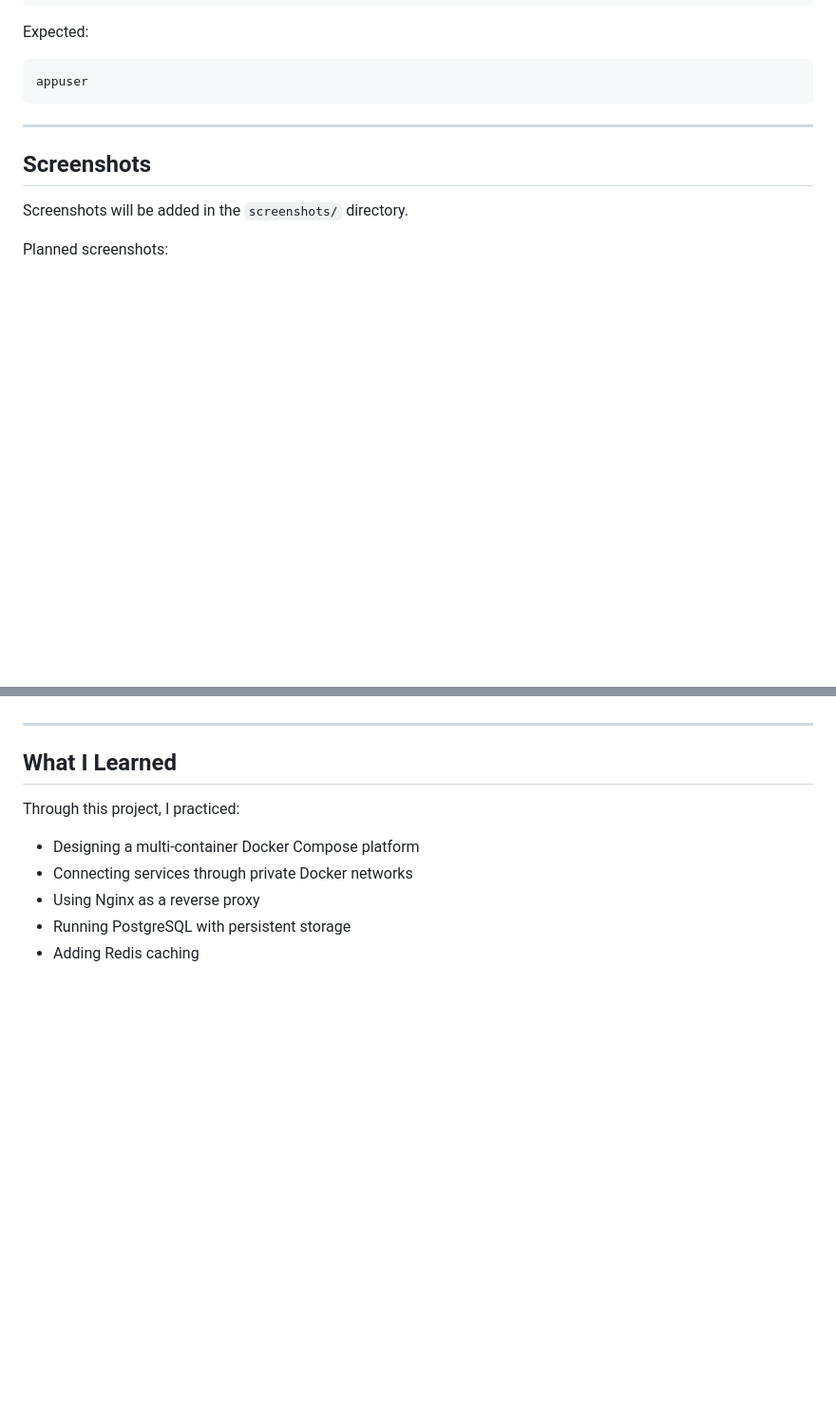
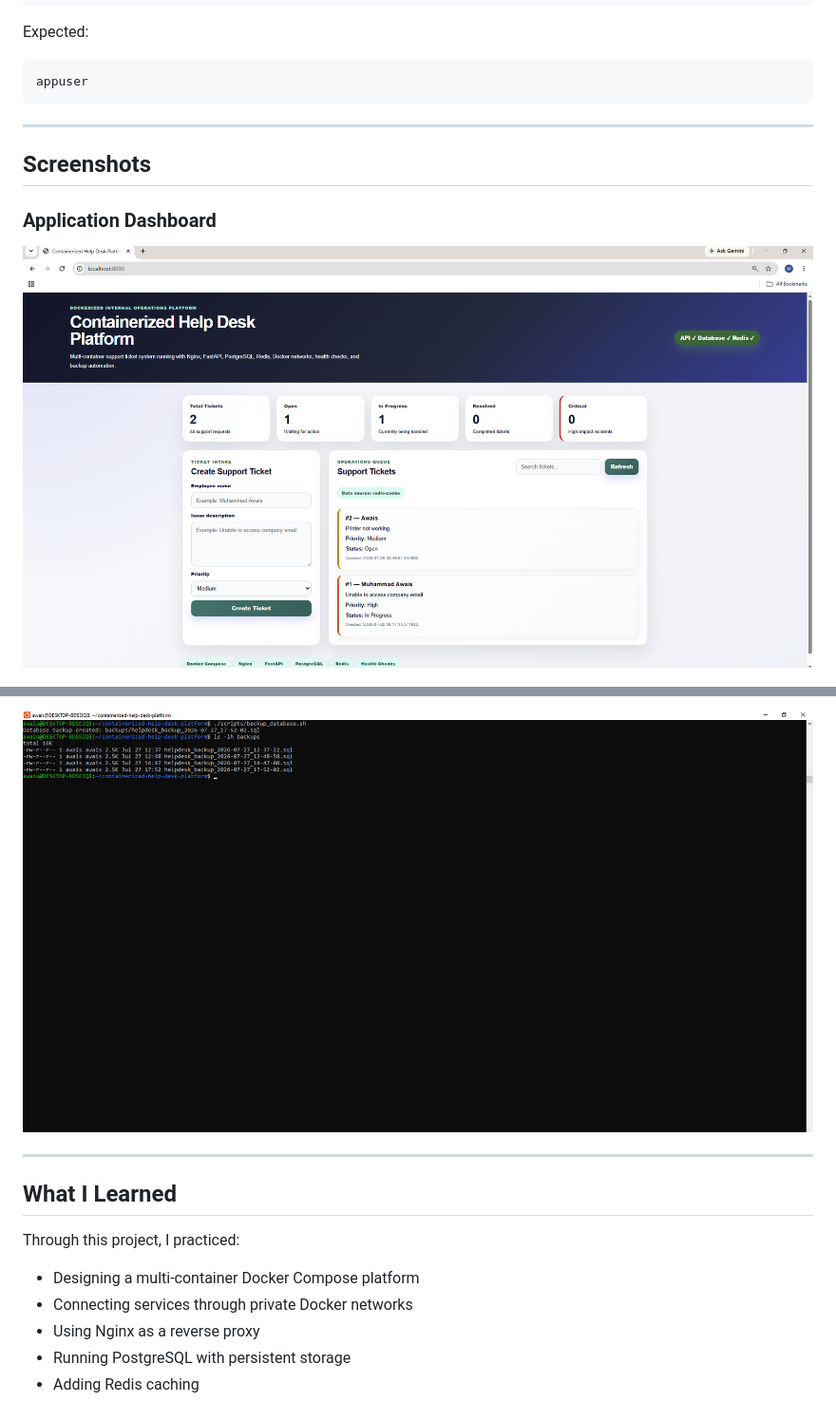
Before and after one commit to awais-clouddev/containerized-help-desk-platform, a Markdown page: README.md, 2 parts joined by grey strips. Shown at 95% size. Drawn GitHub-style; blank space fills up the shorter version.

Commit message:
Add screenshots to README

```diff
--- a/README.md
+++ b/README.md
@@ -406,7 +406,7 @@ appuser
 
 ## Screenshots
 
-Screenshots will be added in the `screenshots/` directory.
+### Application Dashboard
 
-Planned screenshots:
+![Application Dashboard](screenshots/application-dashboard.png)
 
@@ -418,3 +427,4 @@ Planned screenshots:
+![Database Backup](screenshots/database-backup.png)
 
 ---
 
```
Also changed, not shown: other parts of README.md (+14 -5 lines).
